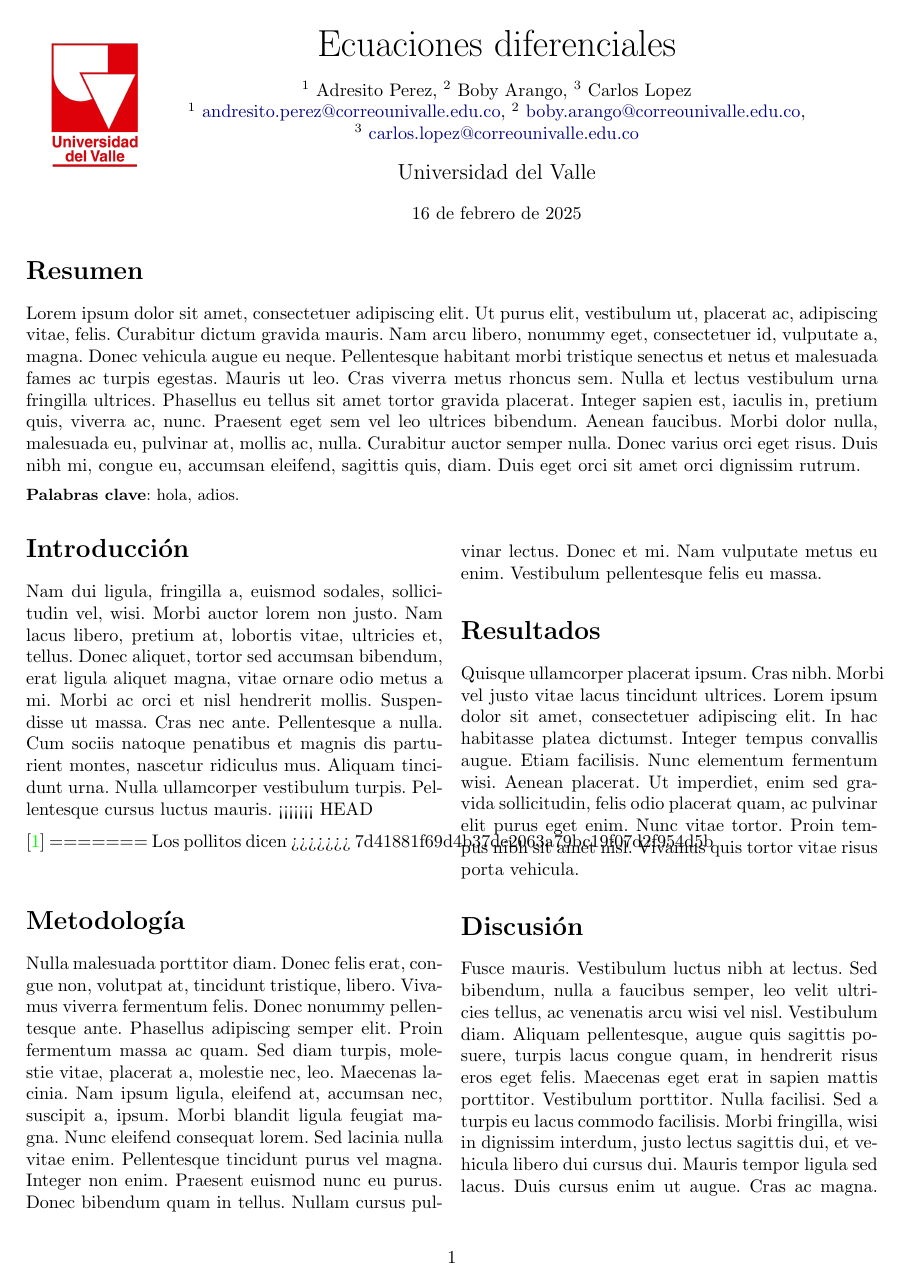
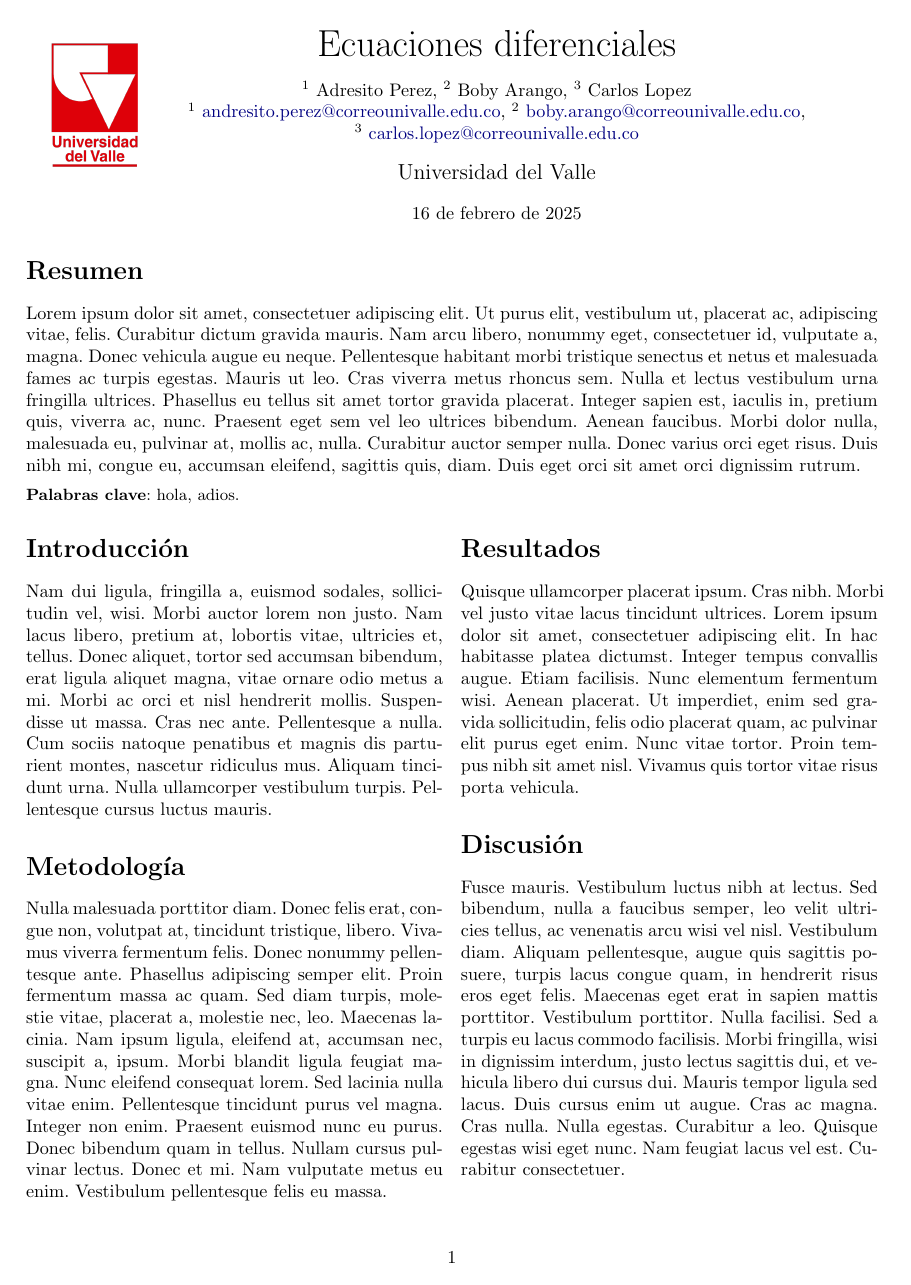
Before and after one commit to Medina1010/LaTeX-Template, a LaTeX paper (main.tex, which reads secciones/introduccion.tex): page 1 of 2. Compiled offline with pdfLaTeX.

Commit message:
limpiando de pruebas

```diff
--- a/secciones/introduccion.tex
+++ b/secciones/introduccion.tex
@@ -1,9 +1,3 @@
 \section*{Introducción}
 
 \lipsum[2]
-<<<<<<< HEAD
-
-\cite{medina1010}
-=======
-Los pollitos dicen
->>>>>>> 7d41881f69d4b37de2063a79bc19f07d2f954d5b
```
Also changed, not shown: main-blx.bib (deleted, +0 -11 lines), 2 other files.
